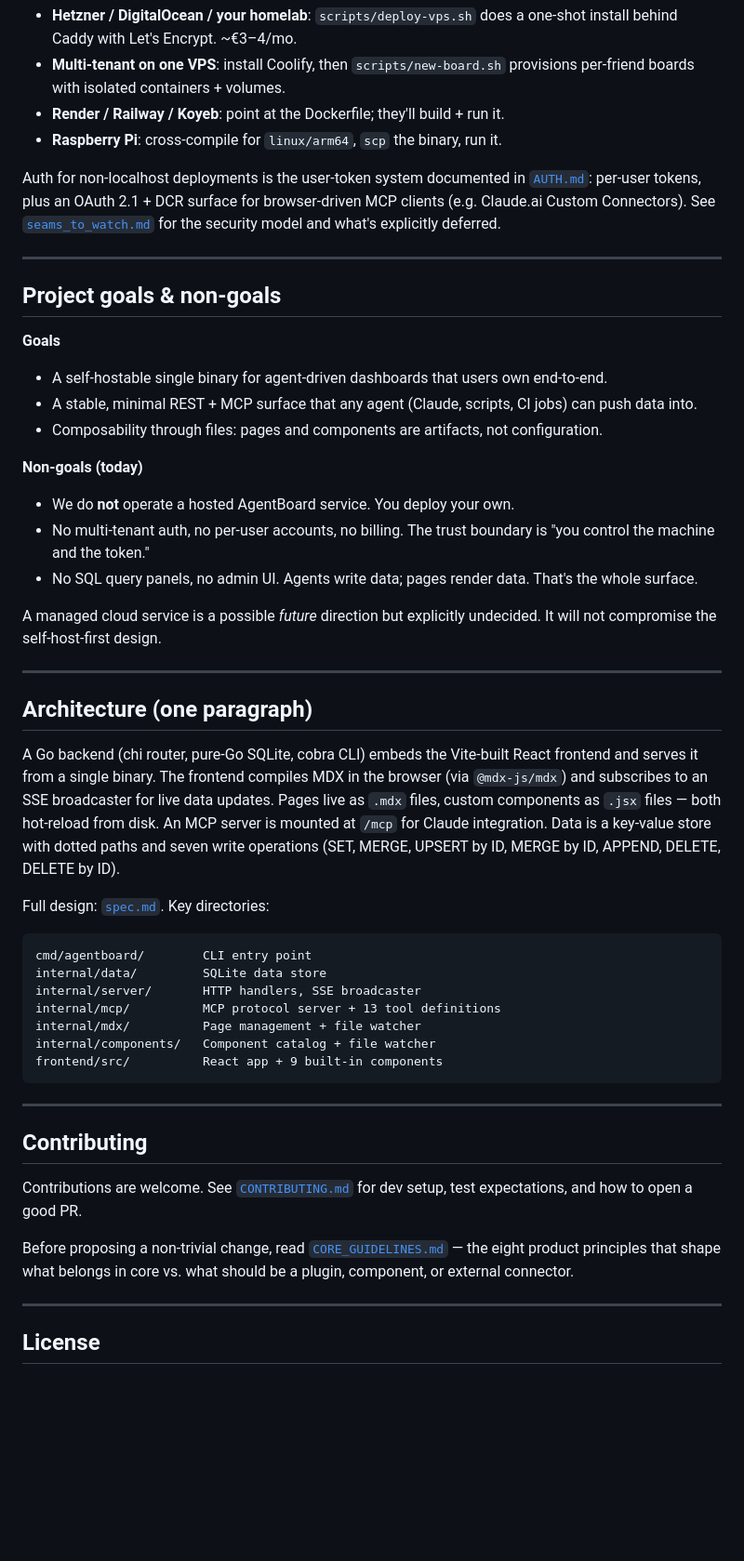
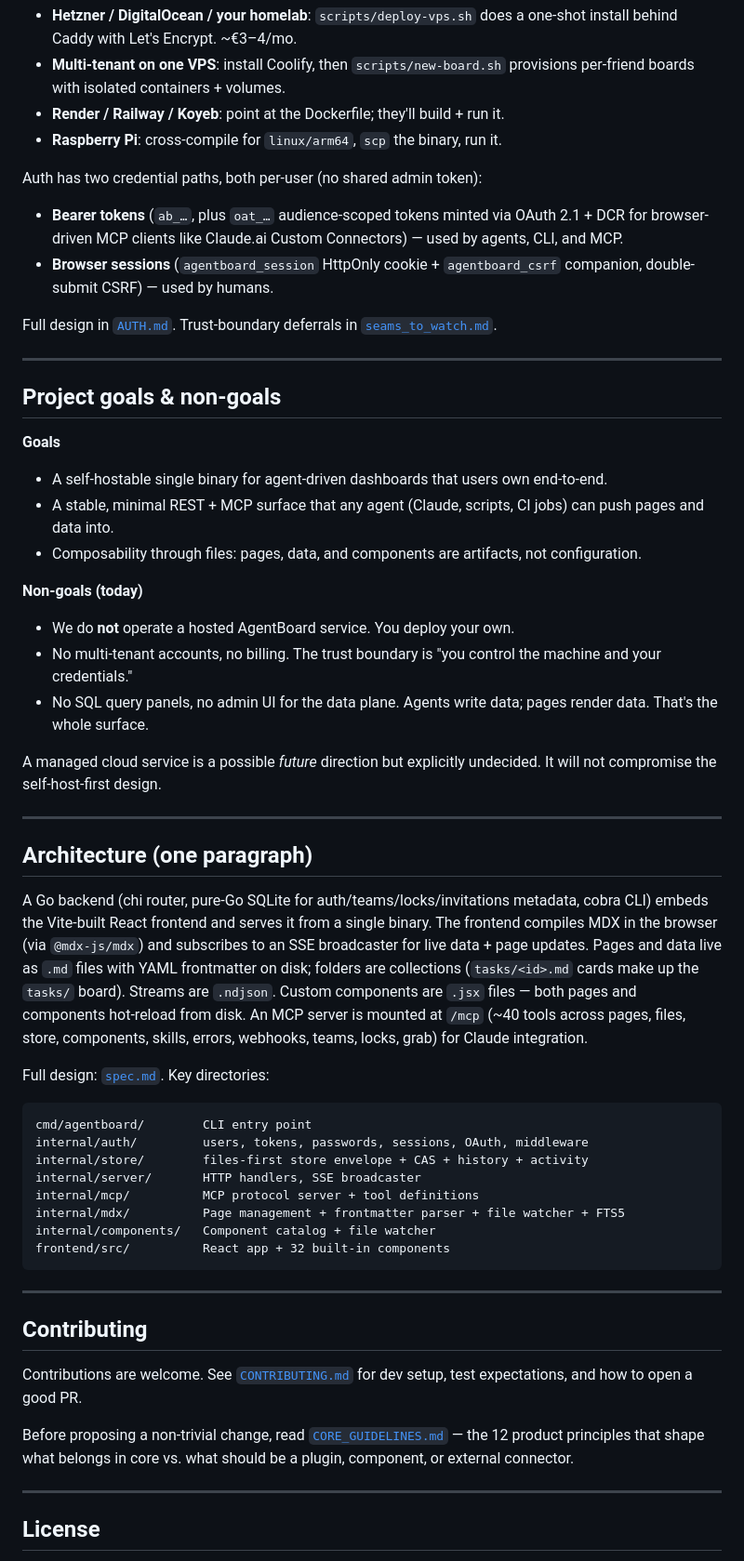
Before and after one commit to ChrisMarxDev/agentboard, a Markdown page: README.md, the part around one of its changes. Shown at 93% size. Drawn GitHub-style; blank space fills up the shorter version.

````diff
--- a/README.md
+++ b/README.md
@@ -103,7 +118,12 @@ Pick whatever host fits:
 - **Render / Railway / Koyeb**: point at the Dockerfile; they'll build + run it.
 - **Raspberry Pi**: cross-compile for `linux/arm64`, `scp` the binary, run it.
 
-Auth for non-localhost deployments is the user-token system documented in [`AUTH.md`](./AUTH.md): per-user tokens, plus an OAuth 2.1 + DCR surface for browser-driven MCP clients (e.g. Claude.ai Custom Connectors). See [`seams_to_watch.md`](./seams_to_watch.md) for the security model and what's explicitly deferred.
+Auth has two credential paths, both per-user (no shared admin token):
+
+- **Bearer tokens** (`ab_…`, plus `oat_…` audience-scoped tokens minted via OAuth 2.1 + DCR for browser-driven MCP clients like Claude.ai Custom Connectors) — used by agents, CLI, and MCP.
+- **Browser sessions** (`agentboard_session` HttpOnly cookie + `agentboard_csrf` companion, double-submit CSRF) — used by humans.
+
+Full design in [`AUTH.md`](./AUTH.md). Trust-boundary deferrals in [`seams_to_watch.md`](./seams_to_watch.md).
 
 ---
 
@@ -112,14 +132,14 @@ Auth for non-localhost deployments is the user-token system documented in [`AUTH
 **Goals**
 
 - A self-hostable single binary for agent-driven dashboards that users own end-to-end.
-- A stable, minimal REST + MCP surface that any agent (Claude, scripts, CI jobs) can push data into.
-- Composability through files: pages and components are artifacts, not configuration.
+- A stable, minimal REST + MCP surface that any agent (Claude, scripts, CI jobs) can push pages and data into.
+- Composability through files: pages, data, and components are artifacts, not configuration.
 
 **Non-goals (today)**
 
 - We do **not** operate a hosted AgentBoard service. You deploy your own.
-- No multi-tenant auth, no per-user accounts, no billing. The trust boundary is "you control the machine and the token."
-- No SQL query panels, no admin UI. Agents write data; pages render data. That's the whole surface.
+- No multi-tenant accounts, no billing. The trust boundary is "you control the machine and your credentials."
+- No SQL query panels, no admin UI for the data plane. Agents write data; pages render data. That's the whole surface.
 
 A managed cloud service is a possible *future* direction but explicitly undecided. It will not compromise the self-host-first design.
 
@@ -127,18 +147,19 @@ A managed cloud service is a possible *future* direction but explicitly undecide
 
 ## Architecture (one paragraph)
 
-A Go backend (chi router, pure-Go SQLite, cobra CLI) embeds the Vite-built React frontend and serves it from a single binary. The frontend compiles MDX in the browser (via `@mdx-js/mdx`) and subscribes to an SSE broadcaster for live data updates. Pages live as `.mdx` files, custom components as `.jsx` files — both hot-reload from disk. An MCP server is mounted at `/mcp` for Claude integration. Data is a key-value store with dotted paths and seven write operations (SET, MERGE, UPSERT by ID, MERGE by ID, APPEND, DELETE, DELETE by ID).
+A Go backend (chi router, pure-Go SQLite for auth/teams/locks/invitations metadata, cobra CLI) embeds the Vite-built React frontend and serves it from a single binary. The frontend compiles MDX in the browser (via `@mdx-js/mdx`) and subscribes to an SSE broadcaster for live data + page updates. Pages and data live as `.md` files with YAML frontmatter on disk; folders are collections (`tasks/<id>.md` cards make up the `tasks/` board). Streams are `.ndjson`. Custom components are `.jsx` files — both pages and components hot-reload from disk. An MCP server is mounted at `/mcp` (~40 tools across pages, files, store, components, skills, errors, webhooks, teams, locks, grab) for Claude integration.
 
 Full design: [`spec.md`](./spec.md). Key directories:
 
 ```
 cmd/agentboard/        CLI entry point
-internal/data/         SQLite data store
+internal/auth/         users, tokens, passwords, sessions, OAuth, middleware
+internal/store/        files-first store envelope + CAS + history + activity
 internal/server/       HTTP handlers, SSE broadcaster
-internal/mcp/          MCP protocol server + 13 tool definitions
-internal/mdx/          Page management + file watcher
+internal/mcp/          MCP protocol server + tool definitions
+internal/mdx/          Page management + frontmatter parser + file watcher + FTS5
 internal/components/   Component catalog + file watcher
-frontend/src/          React app + 9 built-in components
+frontend/src/          React app + 32 built-in components
 ```
 
 ---
@@ -147,7 +168,7 @@ frontend/src/          React app + 9 built-in components
 
 Contributions are welcome. See [`CONTRIBUTING.md`](./CONTRIBUTING.md) for dev setup, test expectations, and how to open a good PR.
 
-Before proposing a non-trivial change, read [`CORE_GUIDELINES.md`](./CORE_GUIDELINES.md) — the eight product principles that shape what belongs in core vs. what should be a plugin, component, or external connector.
+Before proposing a non-trivial change, read [`CORE_GUIDELINES.md`](./CORE_GUIDELINES.md) — the 12 product principles that shape what belongs in core vs. what should be a plugin, component, or external connector.
 
 ---
 
````
Also changed, not shown: other parts of README.md (+31 -16 lines), HOSTING.md (+27 -18 lines), ROADMAP.md (+20 -12 lines).
